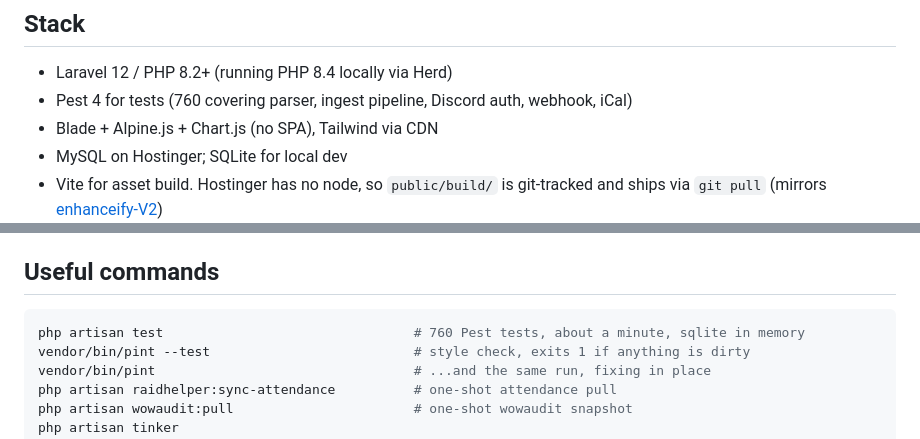
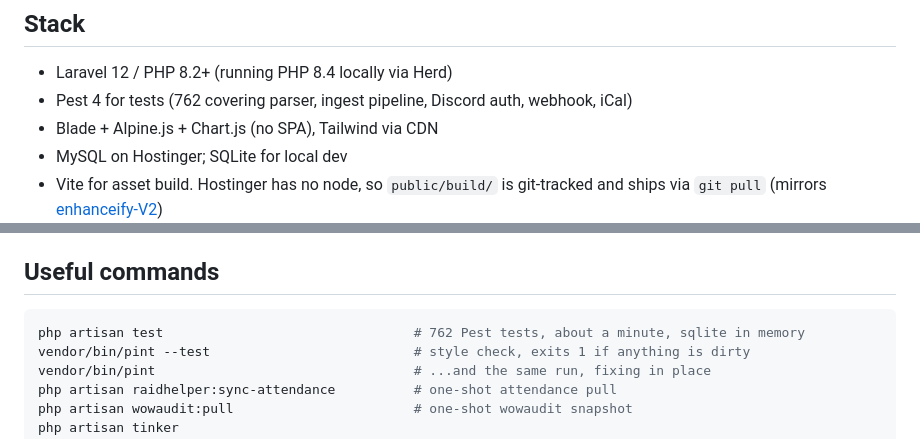
Before and after one commit to RobertLCraig/wow-dashboard-regenesis, a Markdown page: README.md, 2 parts joined by grey strips. Rendered like a GitHub page.

Commit message:
readme test count brought up to the 762 the suite runs today
Co-Authored-By: Claude Opus 5.5 <noreply@anthropic.com>

````diff
--- a/README.md
+++ b/README.md
@@ -31,7 +31,7 @@ Plan file: [`~/.claude/plans/luminous-moseying-bear.md`](C:/Users/r/.claude/plan
 ## Stack
 
 - Laravel 12 / PHP 8.2+ (running PHP 8.4 locally via Herd)
-- Pest 4 for tests (760 covering parser, ingest pipeline, Discord auth, webhook, iCal)
+- Pest 4 for tests (762 covering parser, ingest pipeline, Discord auth, webhook, iCal)
 - Blade + Alpine.js + Chart.js (no SPA), Tailwind via CDN
 - MySQL on Hostinger; SQLite for local dev
 - Vite for asset build. Hostinger has no node, so `public/build/` is git-tracked
@@ -312,7 +312,7 @@ create/edit/delete. Status is on `/admin/sync` and `/admin/google-calendar`.
 ## Useful commands
 
 ```sh
-php artisan test                                # 760 Pest tests, about a minute, sqlite in memory
+php artisan test                                # 762 Pest tests, about a minute, sqlite in memory
 vendor/bin/pint --test                          # style check, exits 1 if anything is dirty
 vendor/bin/pint                                 # ...and the same run, fixing in place
 php artisan raidhelper:sync-attendance          # one-shot attendance pull
````
Also changed, not shown: 1 other file.
